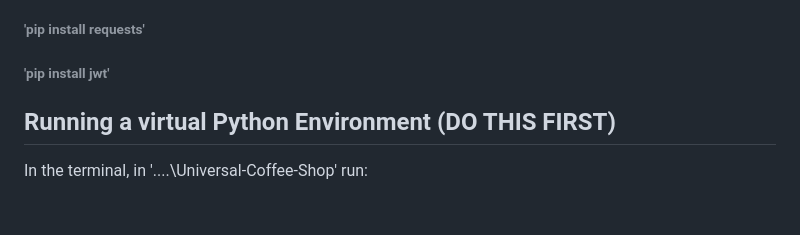
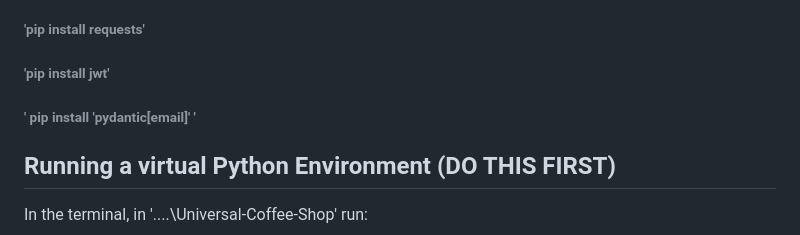
Before and after one commit to volodymyrzuyev/universal_coffee_shop, a Markdown page: README.md, the part around the change. Rendered like a GitHub page; blank space fills up the shorter version.

Commit message:
Add installation command for pydantic with email support

```diff
--- a/README.md
+++ b/README.md
@@ -19,6 +19,7 @@
 ###### **'pip install python-dotenv'**
 ###### **'pip install requests'**
 ###### **'pip install jwt'**
+###### **' pip install 'pydantic[email]' '**
 
 
 ## **Running a virtual Python Environment (DO THIS FIRST)**
```
